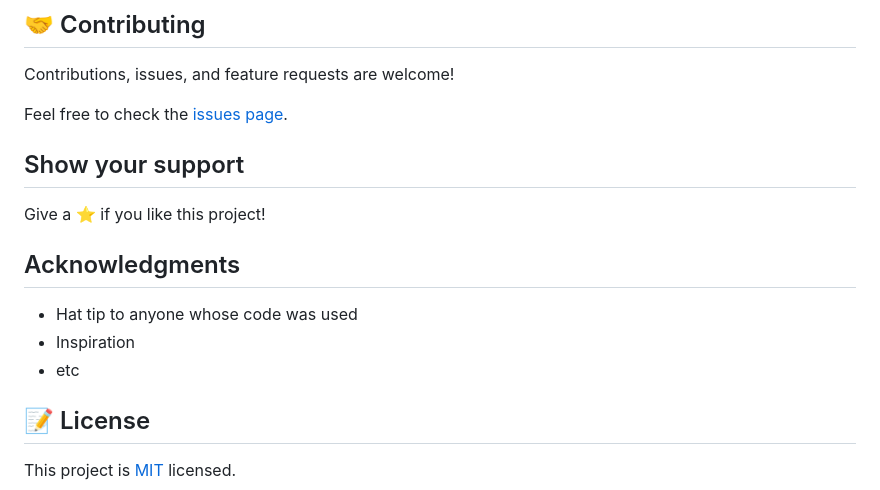
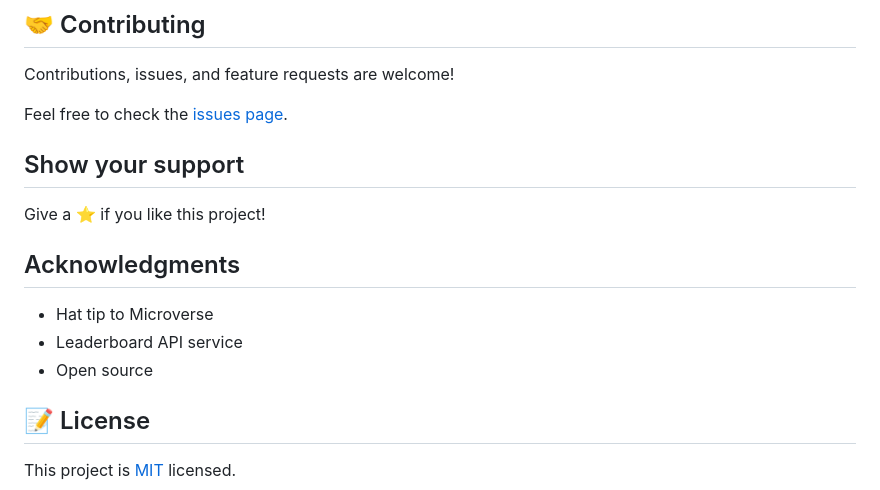
Before and after one commit to yigitm/leaderboard, a Markdown page: README.md, the part around the change printed below. GitHub-like rendering.

```diff
--- a/README.md
+++ b/README.md
@@ -67,9 +54,9 @@ Give a ⭐️ if you like this project!
 
 ## Acknowledgments
 
-- Hat tip to anyone whose code was used
-- Inspiration
-- etc
+- Hat tip to Microverse
+- Leaderboard API service
+- Open source
 
 ## 📝 License
 
```
Also changed, not shown: other parts of README.md (+23 -36 lines), app_screenshot.png (deleted), src/images/app_screenshot.png (added), 6 other files.
